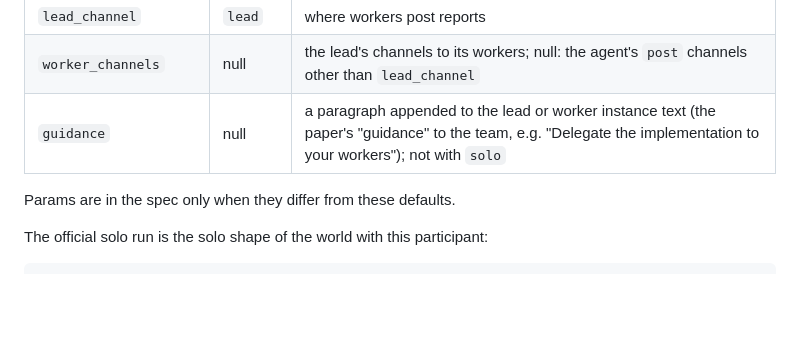
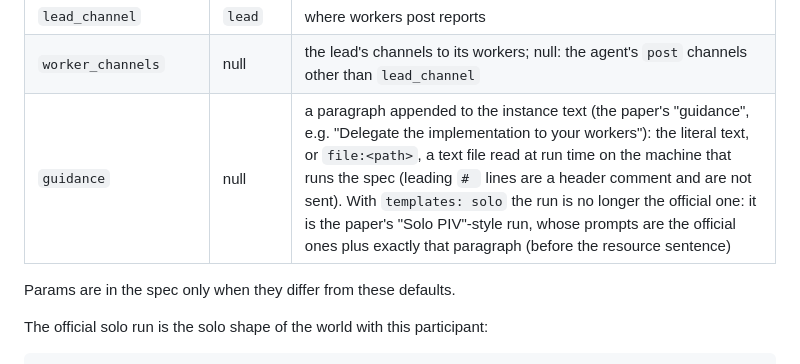
Before and after one commit to huggingface/swarmlab, a Markdown page: docs/guide/programbench.md, the part around the change. GitHub-like rendering; blank space fills up the shorter version.

Commit message:
Guide: guidance with the solo template and file: guidance

```diff
--- a/docs/guide/programbench.md
+++ b/docs/guide/programbench.md
@@ -114,7 +114,7 @@ The participant does not install mini-swe-agent: its agent loop, exceptions and
 | `wait_tool` | false | a lead: offer `wait_for_workers`, which ends the turn after the step; under `commit: async` it waits for the reports and returns them instead (its role must list `wait`). Not with `templates: solo` |
 | `lead_channel` | `lead` | where workers post reports |
 | `worker_channels` | null | the lead's channels to its workers; null: the agent's `post` channels other than `lead_channel` |
-| `guidance` | null | a paragraph appended to the lead or worker instance text (the paper's "guidance" to the team, e.g. "Delegate the implementation to your workers"); not with `solo` |
+| `guidance` | null | a paragraph appended to the instance text (the paper's "guidance", e.g. "Delegate the implementation to your workers"): the literal text, or `file:<path>`, a text file read at run time on the machine that runs the spec (leading `# ` lines are a header comment and are not sent). With `templates: solo` the run is no longer the official one: it is the paper's "Solo PIV"-style run, whose prompts are the official ones plus exactly that paragraph (before the resource sentence) |
 
 Params are in the spec only when they differ from these defaults.
 
```
